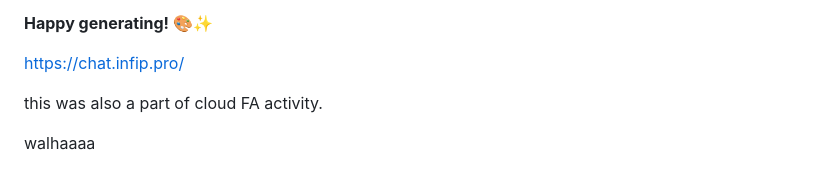
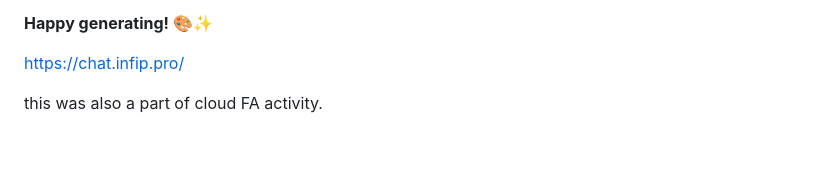
Before and after one commit to mr-osiris/ai-image-generator, a Markdown page: README.md, the part around the change. GitHub-like rendering; blank space fills up the shorter version.

```diff
--- a/README.md
+++ b/README.md
@@ -156,6 +156,3 @@ If you encounter issues:
 https://chat.infip.pro/
 
 this was also a part of cloud FA activity.
-
-
-walhaaaa
```
